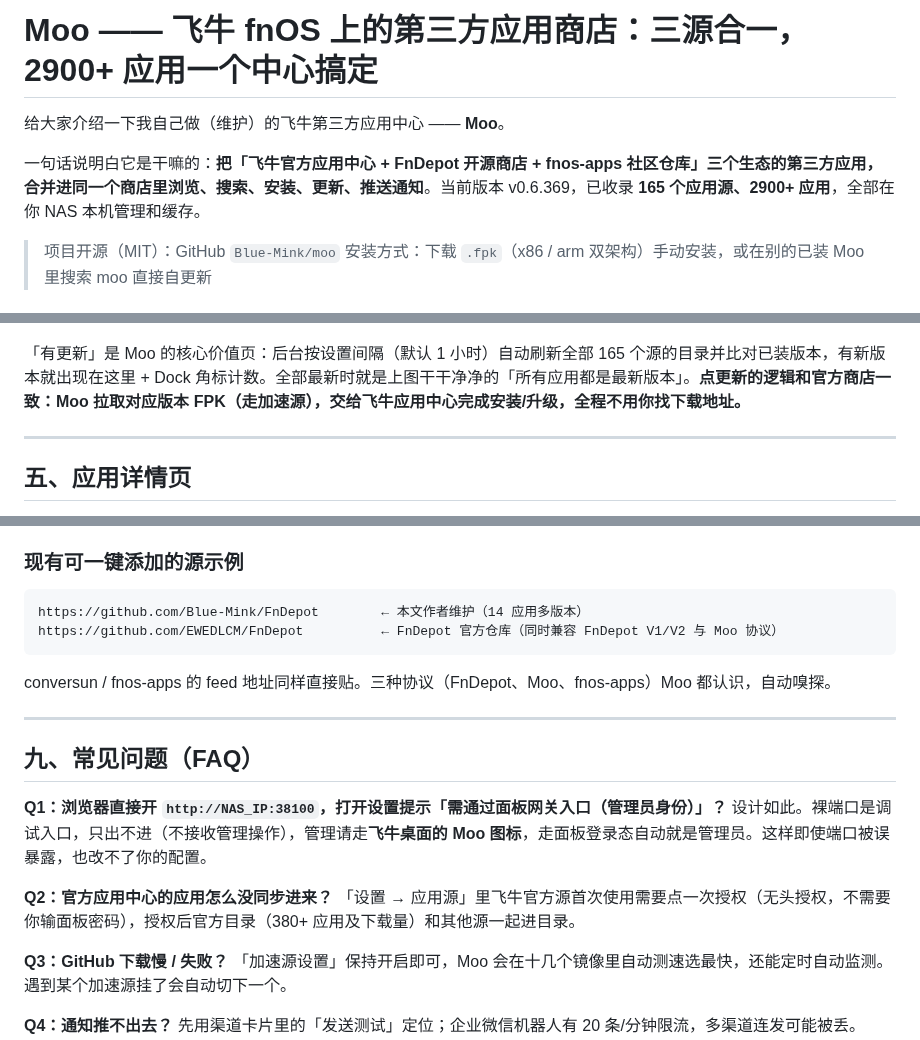
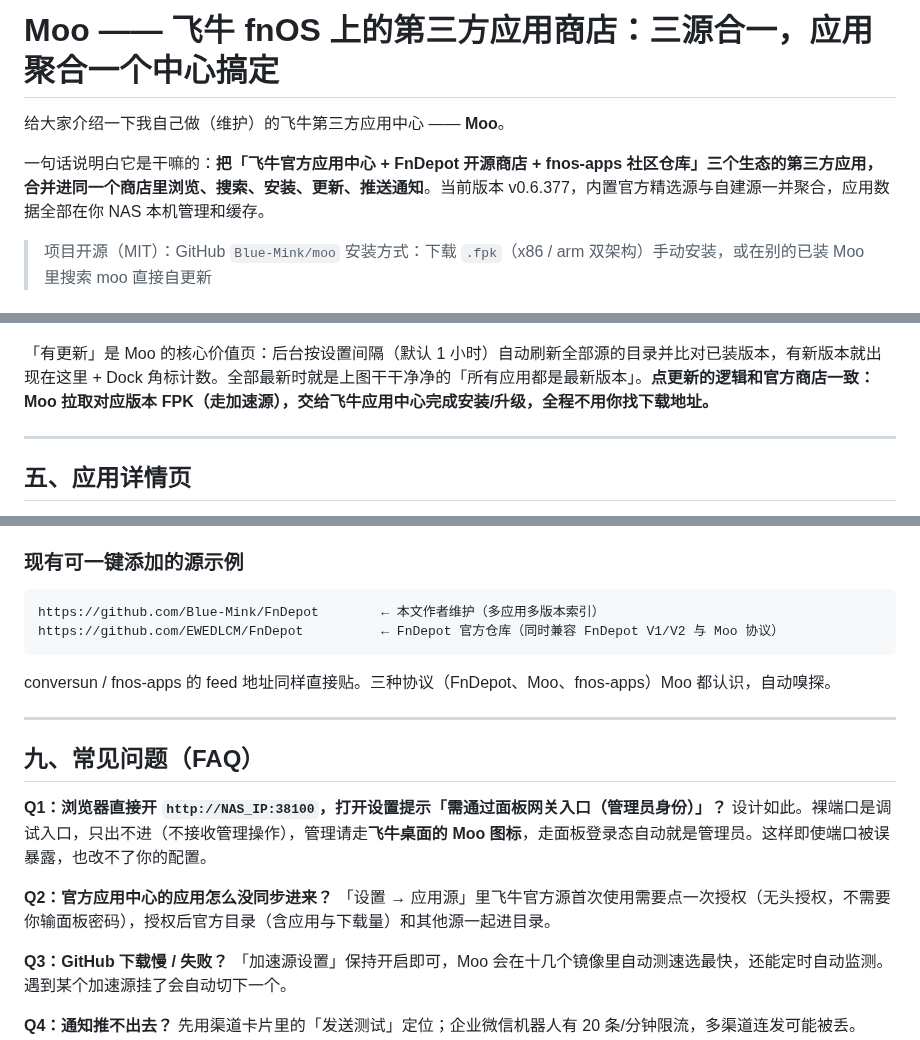
Before and after one commit to Blue-Mink/moo, a Markdown page: 应用介绍.md, 3 parts joined by grey strips. GitHub-like rendering.

````diff
--- a/应用介绍.md
+++ b/应用介绍.md
@@ -1,8 +1,8 @@
-# Moo —— 飞牛 fnOS 上的第三方应用商店：三源合一，2900+ 应用一个中心搞定
+# Moo —— 飞牛 fnOS 上的第三方应用商店：三源合一，应用聚合一个中心搞定
 
 给大家介绍一下我自己做（维护）的飞牛第三方应用中心 —— **Moo**。
 
-一句话说明白它是干嘛的：**把「飞牛官方应用中心 + FnDepot 开源商店 + fnos-apps 社区仓库」三个生态的第三方应用，合并进同一个商店里浏览、搜索、安装、更新、推送通知**。当前版本 v0.6.369，已收录 **165 个应用源、2900+ 应用**，全部在你 NAS 本机管理和缓存。
+一句话说明白它是干嘛的：**把「飞牛官方应用中心 + FnDepot 开源商店 + fnos-apps 社区仓库」三个生态的第三方应用，合并进同一个商店里浏览、搜索、安装、更新、推送通知**。当前版本 v0.6.377，内置官方精选源与自建源一并聚合，应用数据全部在你 NAS 本机管理和缓存。
 
 > 项目开源（MIT）：GitHub `Blue-Mink/moo`
 > 安装方式：下载 `.fpk`（x86 / arm 双架构）手动安装，或在别的已装 Moo 里搜索 moo 直接自更新
@@ -82,7 +82,7 @@ Moo 把这些全部收进来：**加一个仓库链接就是一个源**，之后
 
 ![有更新页](docs/04-有更新.png)
 
-「有更新」是 Moo 的核心价值页：后台按设置间隔（默认 1 小时）自动刷新全部 165 个源的目录并比对已装版本，有新版本就出现在这里 + Dock 角标计数。全部最新时就是上图干干净净的「所有应用都是最新版本」。**点更新的逻辑和官方商店一致：Moo 拉取对应版本 FPK（走加速源），交给飞牛应用中心完成安装/升级，全程不用你找下载地址。**
+「有更新」是 Moo 的核心价值页：后台按设置间隔（默认 1 小时）自动刷新全部源的目录并比对已装版本，有新版本就出现在这里 + Dock 角标计数。全部最新时就是上图干干净净的「所有应用都是最新版本」。**点更新的逻辑和官方商店一致：Moo 拉取对应版本 FPK（走加速源），交给飞牛应用中心完成安装/升级，全程不用你找下载地址。**
 
 ---
 
@@ -245,7 +245,7 @@ Moo 把这些全部收进来：**加一个仓库链接就是一个源**，之后
 ### 现有可一键添加的源示例
 
 ```
-https://github.com/Blue-Mink/FnDepot        ← 本文作者维护（14 应用多版本）
+https://github.com/Blue-Mink/FnDepot        ← 本文作者维护（多应用多版本索引）
 https://github.com/EWEDLCM/FnDepot          ← FnDepot 官方仓库（同时兼容 FnDepot V1/V2 与 Moo 协议）
 ```
 
@@ -259,7 +259,7 @@ conversun / fnos-apps 的 feed 地址同样直接贴。三种协议（FnDepot、
 设计如此。裸端口是调试入口，只出不进（不接收管理操作），管理请走**飞牛桌面的 Moo 图标**，走面板登录态自动就是管理员。这样即使端口被误暴露，也改不了你的配置。
 
 **Q2：官方应用中心的应用怎么没同步进来？**
-「设置 → 应用源」里飞牛官方源首次使用需要点一次授权（无头授权，不需要你输面板密码），授权后官方目录（380+ 应用及下载量）和其他源一起进目录。
+「设置 → 应用源」里飞牛官方源首次使用需要点一次授权（无头授权，不需要你输面板密码），授权后官方目录（含应用与下载量）和其他源一起进目录。
 
 **Q3：GitHub 下载慢 / 失败？**
 「加速源设置」保持开启即可，Moo 会在十几个镜像里自动测速选最快，还能定时自动监测。遇到某个加速源挂了会自动切下一个。
````
Also changed, not shown: other parts of 应用介绍.md (+1 -1 lines), README.md (+10 -6 lines), docs/badges/fpk.png, docs/readme-mobile-2.png, docs/readme-pc-detail.png, docs/readme-pc-home.png, docs/readme-pc-settings.png, 11 other files.
